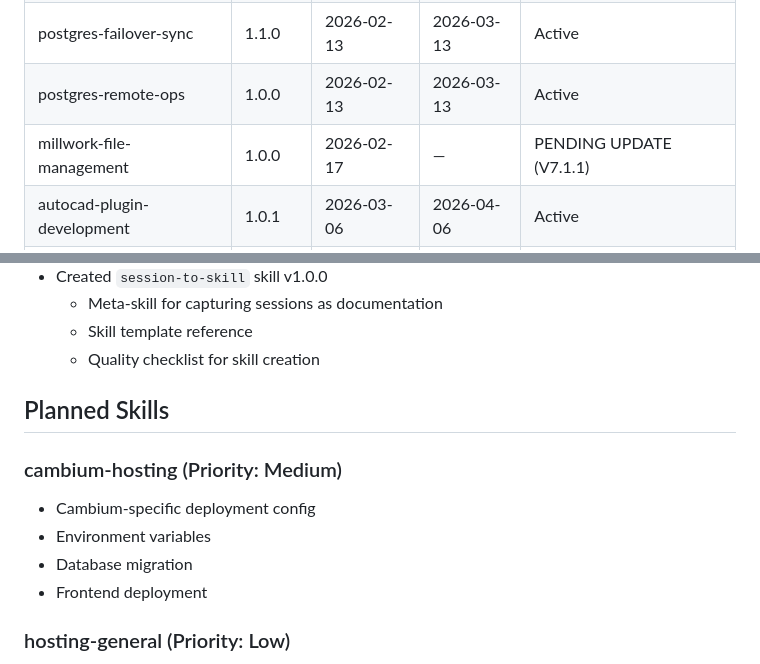
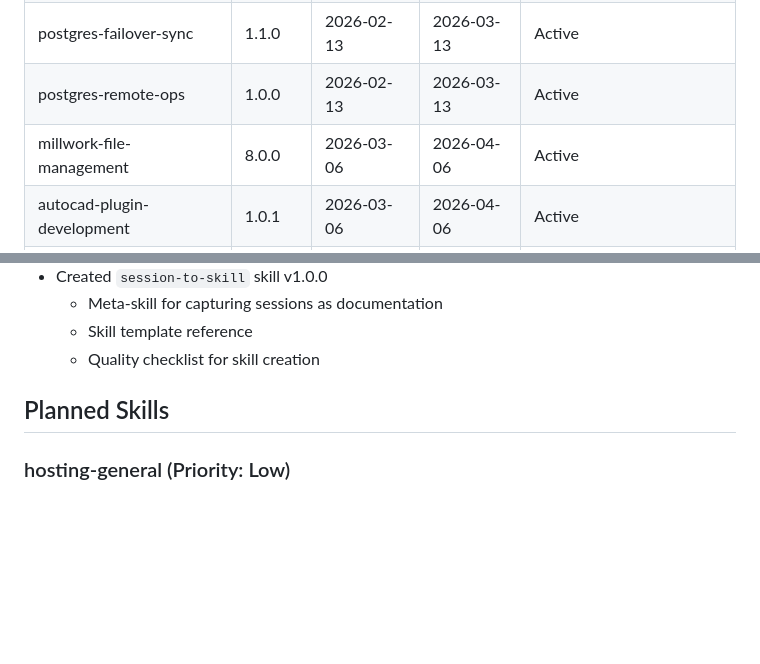
Before and after one commit to ecnepsyroc-bot/Dejavara, a Markdown page: deploy/skills/SKILLS-REGISTRY.md, 2 parts joined by grey strips. Rendered like a GitHub page; blank space fills up the shorter version.

Commit message:
feat(skills): update millwork-file-management skill to v8.0.0
Rewrite from scratch using v8.0.0 source documents:
- Complete V8 folder structure (11 numbered + 4 system = 15)
- Specification pipeline, filing decision guide, naming conventions
- DXF production geometry, global FO index, README system
- CLI tool commands and migration paths
- Registry updated: PENDING -> Active v8.0.0

Co-Authored-By: Claude Opus 4.6 <noreply@anthropic.com>

```diff
--- a/deploy/skills/SKILLS-REGISTRY.md
+++ b/deploy/skills/SKILLS-REGISTRY.md
@@ -14,7 +14,7 @@ Track custom skills and their revision status.
 | session-to-skill | 1.0.0 | 2026-02-08 | 2026-03-08 | Active |
 | postgres-failover-sync | 1.1.0 | 2026-02-13 | 2026-03-13 | Active |
 | postgres-remote-ops | 1.0.0 | 2026-02-13 | 2026-03-13 | Active |
-| millwork-file-management | 1.0.0 | 2026-02-17 | — | PENDING UPDATE (V7.1.1) |
+| millwork-file-management | 8.0.0 | 2026-03-06 | 2026-04-06 | Active |
 | autocad-plugin-development | 1.0.1 | 2026-03-06 | 2026-04-06 | Active |
 | cambium-platform | 1.1.0 | 2026-03-05 | 2026-04-05 | Active |
 | cambium-auth-credentials | 1.0.0 | 2026-03-05 | 2026-04-05 | Active |
@@ -211,12 +211,6 @@ When reviewing a skill:
 
 ## Planned Skills
 
-### cambium-hosting (Priority: Medium)
-- Cambium-specific deployment config
-- Environment variables
-- Database migration
-- Frontend deployment
-
 ### hosting-general (Priority: Low)
 - Compare hosting options (Railway, Render, Fly.io, Hetzner)
 - Cost/complexity tradeoffs
```
Also changed, not shown: 1 other file.
